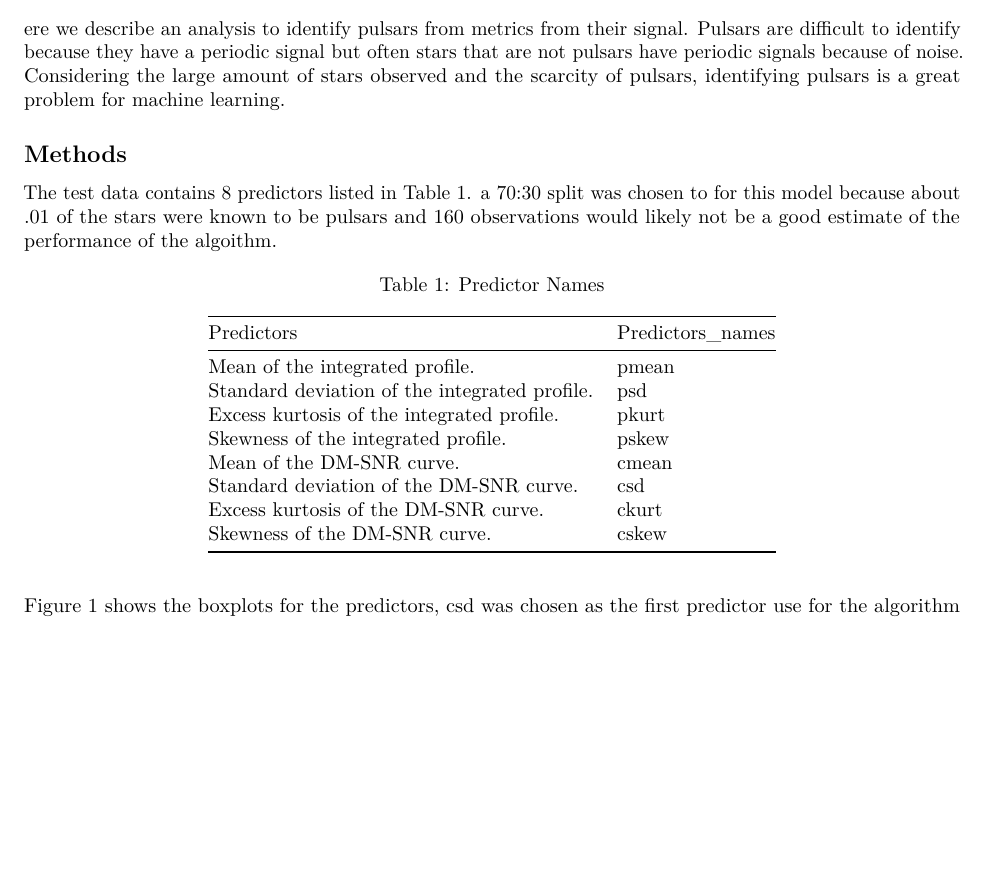
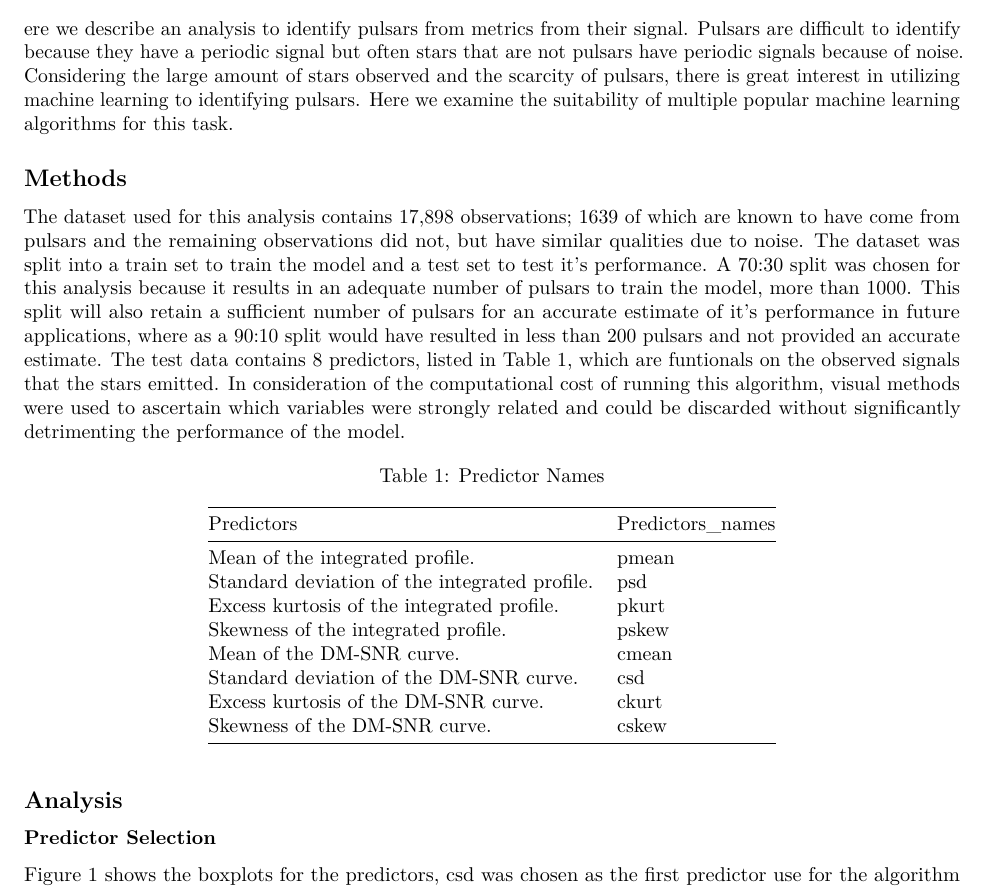
Before and after one commit to dylonhussain/notrapperssadface, an R Markdown document (Report.Rmd): part of page 1 of 2, cut so that both start at the same text, the shorter picture padded with empty space. Rendered offline with R 4.5, knitr and Pandoc, then LaTeX, with nearby package versions; some code elsewhere in the file could not run offline.

Commit message:
Tidy up Into and Methods sections.

````diff
--- a/Report.Rmd
+++ b/Report.Rmd
@@ -9,7 +9,7 @@ output: pdf_document
 knitr::opts_chunk$set(echo = TRUE)
 ```
 ## Introduction
-ere we describe an analysis to identify pulsars from metrics from their signal. Pulsars are difficult to identify because they have a periodic signal but often stars that are not pulsars have periodic signals because of noise. Considering the large amount of stars observed and the scarcity of pulsars, identifying pulsars is a great problem for machine learning.
+ere we describe an analysis to identify pulsars from metrics from their signal. Pulsars are difficult to identify because they have a periodic signal but often stars that are not pulsars have periodic signals because of noise. Considering the large amount of stars observed and the scarcity of pulsars, there is great interest in utilizing machine learning to identifying pulsars. Here we examine the suitability of multiple popular machine learning algorithms for this task.
 
 ```{r loading-libs, message=FALSE, echo = FALSE}
 library(ggplot2)
@@ -18,7 +18,7 @@ library(knitr)
 ```
 
 ## Methods
-The test data contains 8 predictors listed in Table 1. a 70:30 split was chosen to for this model because about .01 of the stars were known to be pulsars and 160 observations would likely not be a good estimate of the performance of the algoithm.
+The dataset used for this analysis contains 17,898 observations; 1639 of which are known to have come from pulsars and the remaining observations did not, but have similar qualities due to noise. The dataset was split into a train set to train the model and a test set to test it's performance. A 70:30 split was chosen for this analysis because it results in an adequate number of pulsars to train the model, more than 1000. This split will also retain a sufficient number of pulsars for an accurate estimate of it's performance in future applications, where as a 90:10 split would have resulted in less than 200 pulsars and not provided an accurate estimate. The test data contains 8 predictors, listed in Table 1, which are funtionals on the observed signals that the stars emitted. In consideration of the computational cost of running this algorithm, visual methods were used to ascertain which variables were strongly related and could be discarded without significantly detrimenting the performance of the model.
 ```{r Predictors, echo = FALSE}
   Predictors = c('Mean of the integrated profile.', 'Standard deviation of the integrated profile.',
            'Excess kurtosis of the integrated profile.', 'Skewness of the integrated profile.',
@@ -30,6 +30,9 @@ The test data contains 8 predictors listed in Table 1. a 70:30 split was chosen
 
 ```
 
+## Analysis
+
+### Predictor Selection
 Figure 1 shows the boxplots for the predictors, csd was chosen as the first predictor use for the algorithm because only .75 of the pulsars have a csd that are outliers for not pulsars.
 
 ```{r Boxplots, echo = FALSE, }
````
